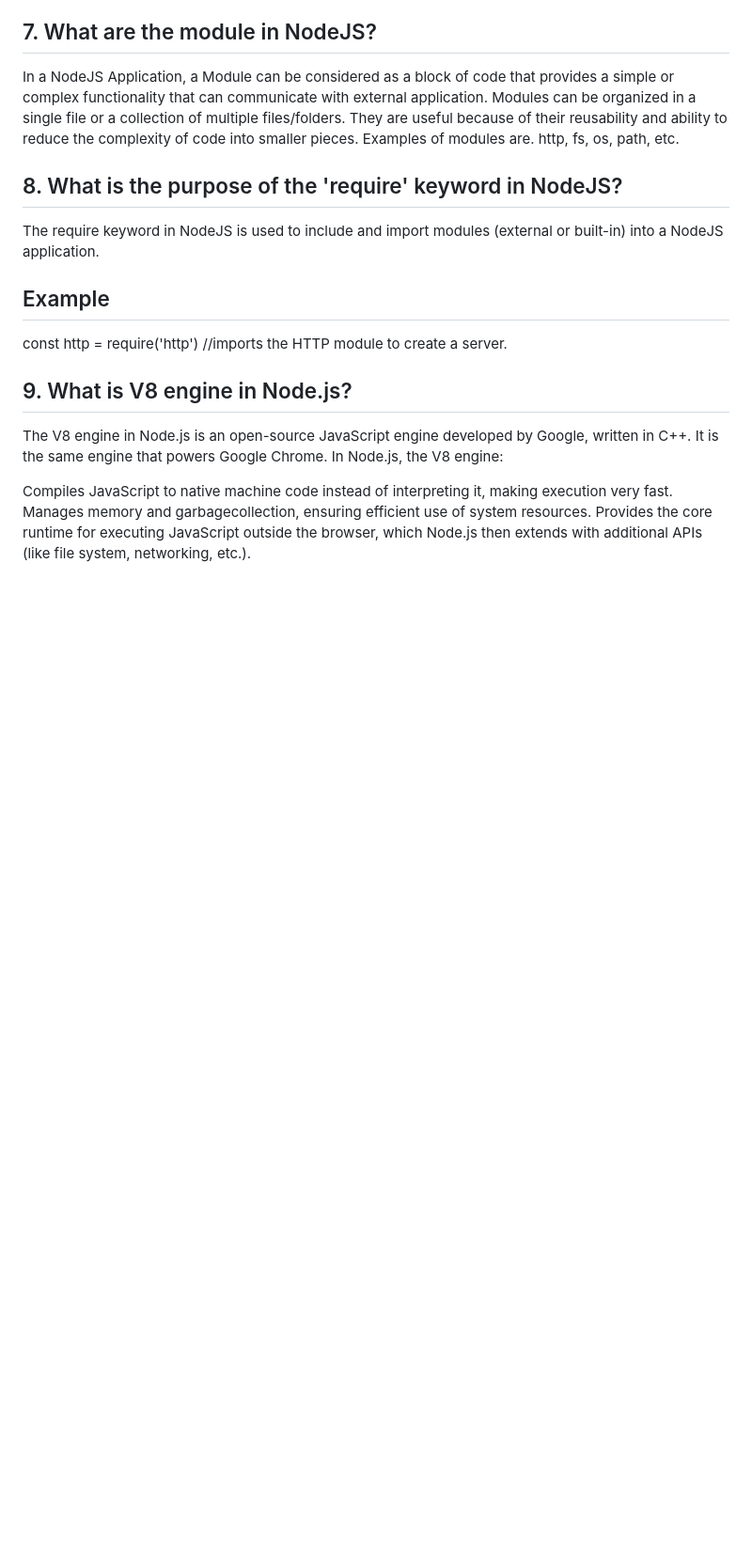
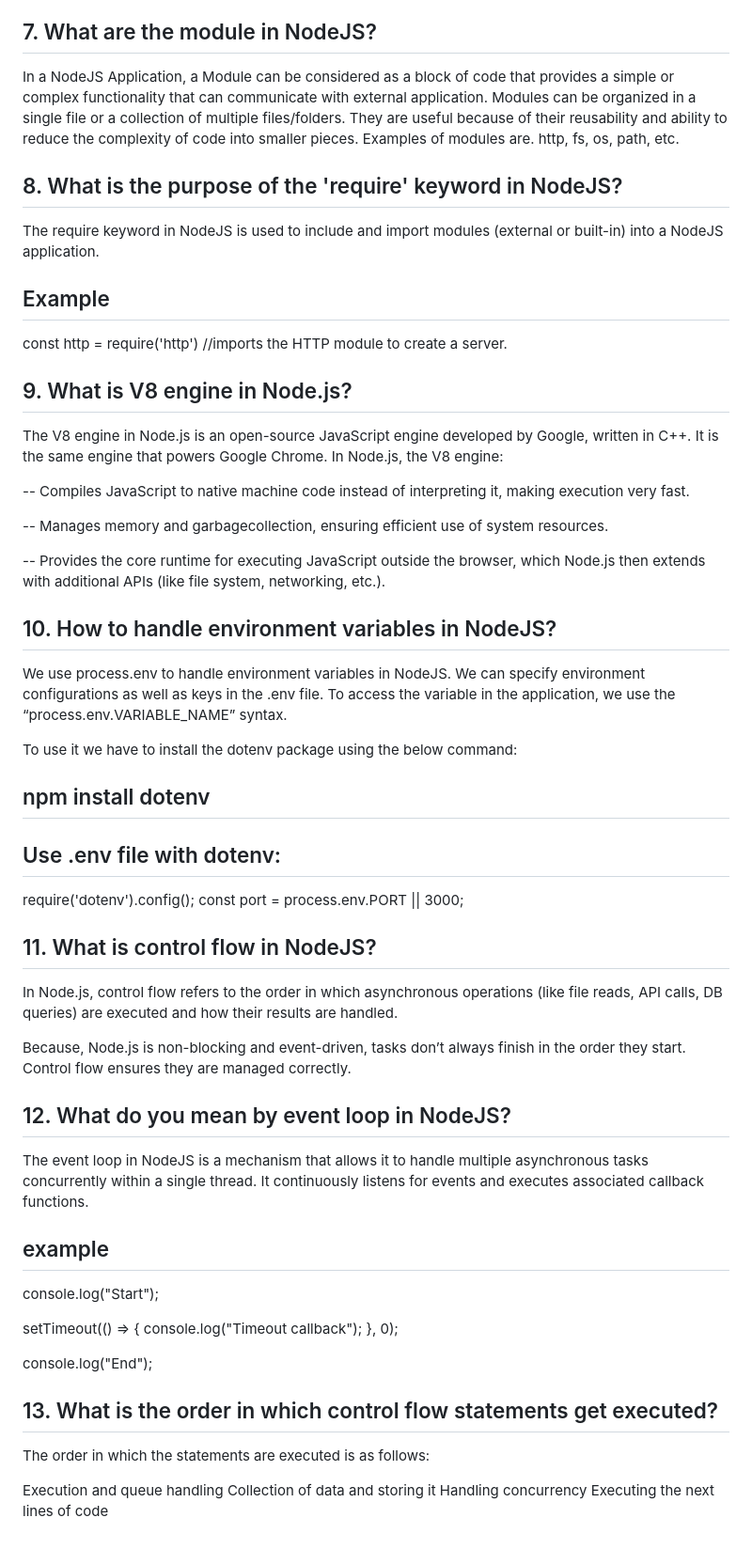
Before and after one commit to neerajmahajan83/tutorialnodejs, a Markdown page: README.md, the part around the change. Shown at 94% size. Drawn GitHub-style; blank space fills up the shorter version.

```diff
--- a/README.md
+++ b/README.md
@@ -99,6 +99,47 @@ const http = require('http')   //imports the HTTP module to create a server.
 ## 9. What is V8 engine in Node.js?
 The V8 engine in Node.js is an open-source JavaScript engine developed by Google, written in C++. It is the same engine that powers Google Chrome. In Node.js, the V8 engine:
 
-Compiles JavaScript to native machine code instead of interpreting it, making execution very fast.
-Manages memory and garbagecollection, ensuring efficient use of system resources.
-Provides the core runtime for executing JavaScript outside the browser, which Node.js then extends with additional APIs (like file system, networking, etc.).
+-- Compiles JavaScript to native machine code instead of interpreting it, making execution very fast.
+
+-- Manages memory and garbagecollection, ensuring efficient use of system resources.
+
+-- Provides the core runtime for executing JavaScript outside the browser, which Node.js then extends with additional APIs (like file system, networking, etc.).
+
+
+
+## 10. How to handle environment variables in NodeJS?
+We use process.env to handle environment variables in NodeJS. We can specify environment configurations as well as keys in the .env file. To access the variable in the application, we use the “process.env.VARIABLE_NAME” syntax.
+
+To use it we have to install the dotenv package using the below command:
+
+## npm install dotenv
+## Use .env file with dotenv:
+require('dotenv').config();
+const port = process.env.PORT || 3000;
+
+
+## 11. What is control flow in NodeJS?
+In Node.js, control flow refers to the order in which asynchronous operations (like file reads, API calls, DB queries) are executed and how their results are handled.
+
+Because, Node.js is non-blocking and event-driven, tasks don’t always finish in the order they start. Control flow ensures they are managed correctly.
+
+
+## 12. What do you mean by event loop in NodeJS?
+The event loop in NodeJS is a mechanism that allows it to handle multiple asynchronous tasks concurrently within a single thread. It continuously listens for events and executes associated callback functions.
+
+## example
+console.log("Start");
+
+setTimeout(() => {
+  console.log("Timeout callback");
+}, 0);
+
+console.log("End");
+
+## 13. What is the order in which control flow statements get executed?
+The order in which the statements are executed is as follows:
+
+Execution and queue handling
+Collection of data and storing it
+Handling concurrency
+Executing the next lines of code
```
